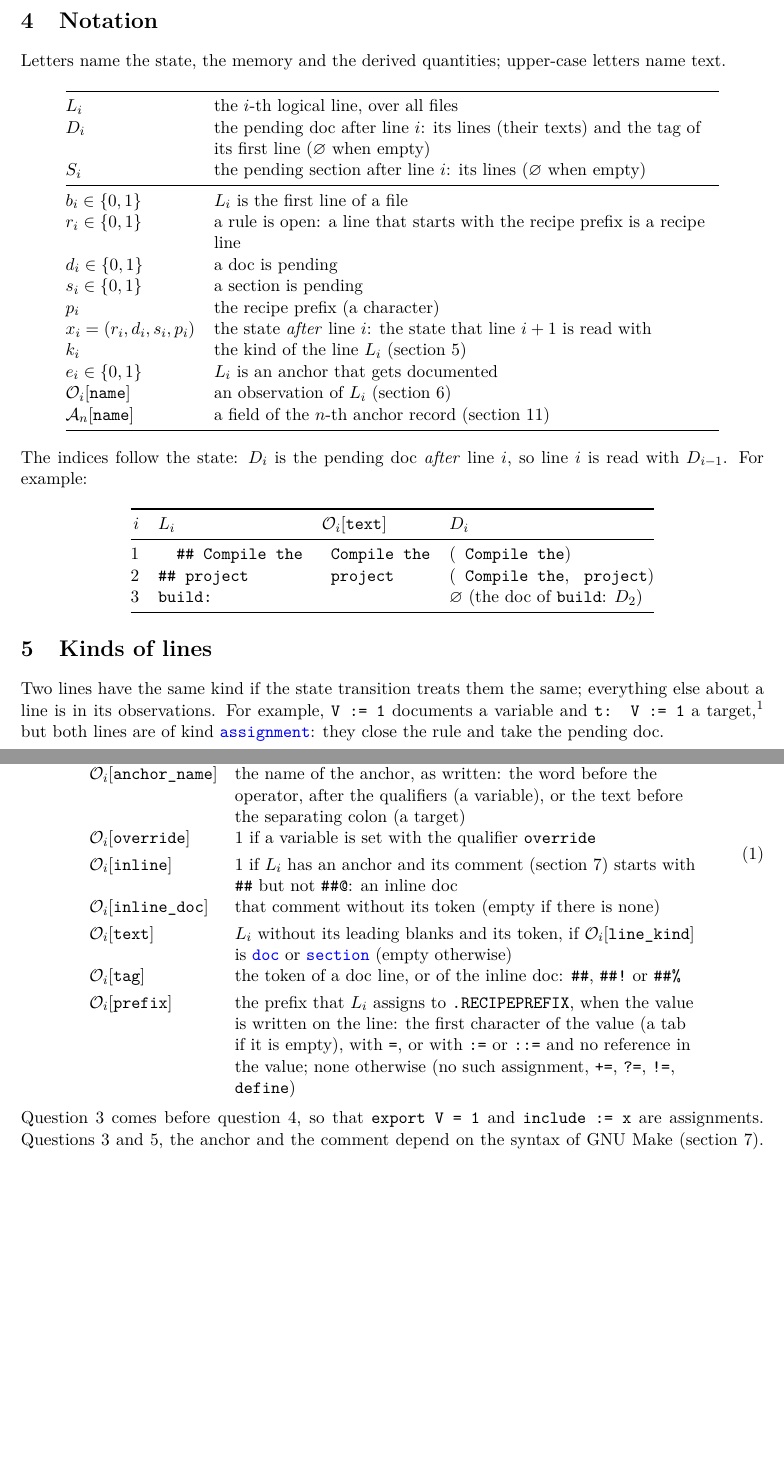
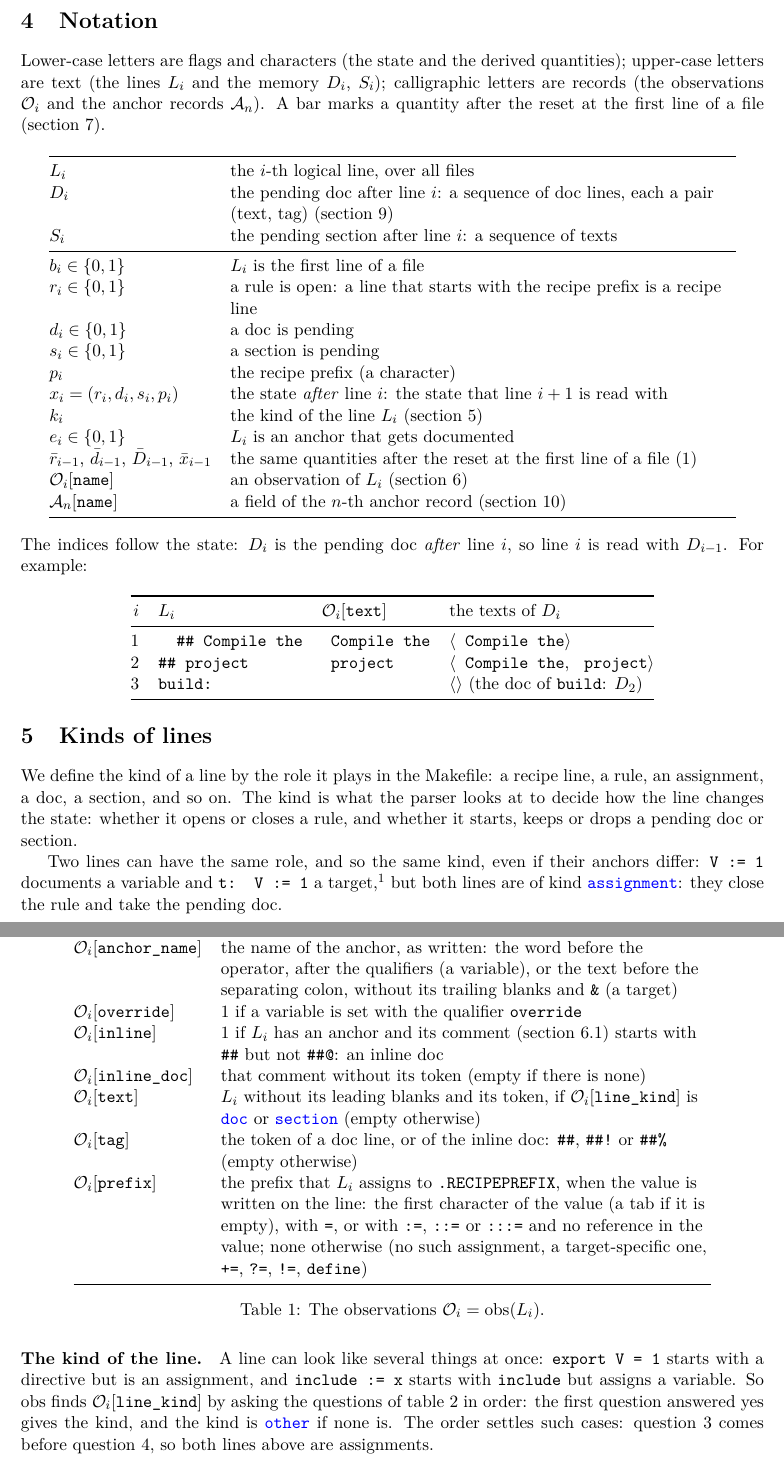
Before and after one commit to drdv/makefile-doc, a LaTeX document (misc/docs/parser-model.tex): two parts of pages 2 and 3 of 8 before the commit and two parts of pages 2 and 4 of 9 after it, joined at a grey line, cut so that both start at the same text, the shorter picture padded with empty space. Compiled offline with pdfLaTeX.

Commit message:
Update the latex note

```diff
--- a/misc/docs/parser-model.tex
+++ b/misc/docs/parser-model.tex
@@ -7,6 +7,7 @@
 \usepackage[T1]{fontenc}
 \usepackage{lmodern}
 \usepackage{xcolor}
+\usepackage{float}
 
 \newcommand{\code}[1]{\mbox{\texttt{#1}}}
 \newcommand{\obs}{\mathrm{obs}}
@@ -15,7 +16,10 @@
 \newcommand{\Obs}[1]{\mathcal{O}_i[\field{#1}]}
 \newcommand{\Acr}[1]{\mathcal{A}_n[\field{#1}]}
 
+\newcommand{\emptyseq}{\langle\rangle}
+
 \title{A model of the parser of makefile-doc.awk}
+\author{Dimitar Dimitrov}
 \date{}
 
 \begin{document}
@@ -82,16 +86,19 @@ Then line $i+1$, whose observations do not depend on anything before it.
 
 \section{Notation}
 
-Letters name the state, the memory and the derived quantities; upper-case letters name
-text.
+Lower-case letters are flags and characters (the state and the derived quantities);
+upper-case letters are text (the lines $L_i$ and the memory $D_i$, $S_i$); calligraphic
+letters are records (the observations $\mathcal{O}_i$ and the anchor records
+$\mathcal{A}_n$). A bar marks a quantity after the reset at the first line of a file
+(section~\ref{sec:derived}).
 
 \begin{center}
 \begin{tabular}{@{}lP{0.68\textwidth}@{}}
   \toprule
   $L_i$ & the $i$-th logical line, over all files \\
-  $D_i$ & the pending doc after line $i$: its lines (their texts) and the tag of its first
-          line ($\varnothing$ when empty) \\
-  $S_i$ & the pending section after line $i$: its lines ($\varnothing$ when empty) \\
+  $D_i$ & the pending doc after line $i$: a sequence of doc lines, each a pair (text, tag)
+          (section~\ref{sec:memory}) \\
+  $S_i$ & the pending section after line $i$: a sequence of texts \\
   \midrule
   $b_i \in \{0,1\}$ & $L_i$ is the first line of a file \\
   $r_i \in \{0,1\}$ & a rule is open: a line that starts with the recipe prefix is a recipe line \\
@@ -102,6 +109,8 @@ text.
                                  $i+1$ is read with \\
   $k_i$ & the kind of the line $L_i$ (section~\ref{sec:kinds}) \\
   $e_i \in \{0,1\}$ & $L_i$ is an anchor that gets documented \\
+  $\bar r_{i-1}$, $\bar d_{i-1}$, $\bar D_{i-1}$, $\bar x_{i-1}$ & the same quantities after
+      the reset at the first line of a file \eqref{eq:reset} \\
   $\mathcal{O}_i[\field{name}]$ & an observation of $L_i$ (section~\ref{sec:observations}) \\
   $\mathcal{A}_n[\field{name}]$ & a field of the $n$-th anchor record
                                   (section~\ref{sec:output}) \\
@@ -115,11 +124,12 @@ line $i$ is read with $D_{i-1}$. For example:
 \begin{center}
 \begin{tabular}{@{}rlll@{}}
   \toprule
-  $i$ & $L_i$ & $\Obs{text}$ & $D_i$ \\
+  $i$ & $L_i$ & $\Obs{text}$ & the texts of $D_i$ \\
   \midrule
-  1 & \code{\ \ \#\# Compile the} & \code{\ Compile the} & (\code{\ Compile the}) \\
-  2 & \code{\#\# project} & \code{\ project} & (\code{\ Compile the}, \code{\ project}) \\
-  3 & \code{build:} & & $\varnothing$ (the doc of \code{build}: $D_2$) \\
+  1 & \code{\ \ \#\# Compile the} & \code{\ Compile the} & $\langle$\code{\ Compile the}$\rangle$ \\
+  2 & \code{\#\# project} & \code{\ project} &
+      $\langle$\code{\ Compile the}, \code{\ project}$\rangle$ \\
+  3 & \code{build:} & & $\emptyseq$ (the doc of \code{build}: $D_2$) \\
   \bottomrule
 \end{tabular}
 \end{center}
@@ -127,12 +137,16 @@ line $i$ is read with $D_{i-1}$. For example:
 \section{Kinds of lines}
 \label{sec:kinds}
 
-Two lines have the same kind if the state transition treats them the same; everything else
-about a line is in its observations. For example, \code{V := 1} documents a variable and
-\code{t: V := 1} a target,\footnote{\code{t: V := 1} is a target-specific variable
-assignment: its anchor is the target \code{t}, so a target-specific variable cannot be
-documented as a variable.} but both lines are of kind \kind{assignment}: they close the rule
-and take the pending doc.
+We define the kind of a line by the role it plays in the Makefile: a recipe line, a rule, an
+assignment, a doc, a section, and so on. The kind is what the parser looks at to decide how the line
+changes the state: whether it opens or closes a rule, and whether it starts, keeps or drops a
+pending doc or section.
+
+Two lines can have the same role, and so the same kind, even if their anchors differ: \code{V := 1}
+documents a variable and \code{t: V := 1} a target,\footnote{\code{t: V := 1} is a target-specific
+  variable assignment: its anchor is the target \code{t}, so a target-specific variable cannot be
+  documented as a variable.} but both lines are of kind \kind{assignment}: they close the rule and
+take the pending doc.
 
 \begin{center}
 \begin{tabular}{@{}lP{0.7\textwidth}@{}}
@@ -168 +183,4 @@ of $L_i$ and nothing else (neither the state, nor the memory, nor the environmen
 
+\begin{table}[H]
+\centering
+\begin{tabular}{@{}lP{0.66\textwidth}@{}}
@@ -175,23 +194,24 @@ of $L_i$ and nothing else (neither the state, nor the memory, nor the environmen
                          whose operator comes before any separating colon, or a
                          \code{define}; \code{target} for a rule or a target-specific
                          assignment; none otherwise, a special rule included
-                         (section~\ref{sec:lexical}) \\[3pt]
-    \Obs{anchor\_name} & the name of the anchor, as written: the word before the operator,
+                         (section~\ref{sec:lexical}) \\
+  $\Obs{anchor\_name}$ & the name of the anchor, as written: the word before the operator,
                          after the qualifiers (a variable), or the text before the
-                         separating colon (a target) \\[3pt]
-    \Obs{override} & 1 if a variable is set with the qualifier \code{override} \\[3pt]
-    \Obs{inline} & 1 if $L_i$ has an anchor and its comment (section~\ref{sec:lexical})
-                   starts with \code{\#\#} but not \code{\#\#@}: an inline doc \\[3pt]
-    \Obs{inline\_doc} & that comment without its token (empty if there is none) \\[3pt]
-    \Obs{text} & $L_i$ without its leading blanks and its token, if $\Obs{line\_kind}$ is
-                 \kind{doc} or \kind{section} (empty otherwise) \\[3pt]
-    \Obs{tag} & the token of a doc line, or of the inline doc: \code{\#\#}, \code{\#\#!} or
-                \code{\#\#\%} \\[3pt]
-    \Obs{prefix} & the prefix that $L_i$ assigns to \code{.RECIPEPREFIX}, when the value is
+                         separating colon, without its trailing blanks and \code{\&} (a
+                         target) \\
+  $\Obs{override}$ & 1 if a variable is set with the qualifier \code{override} \\
+  $\Obs{inline}$ & 1 if $L_i$ has an anchor and its comment (section~\ref{sec:lexical})
+                   starts with \code{\#\#} but not \code{\#\#@}: an inline doc \\
+  $\Obs{inline\_doc}$ & that comment without its token (empty if there is none) \\
+  $\Obs{text}$ & $L_i$ without its leading blanks and its token, if $\Obs{line\_kind}$ is
+                 \kind{doc} or \kind{section} (empty otherwise) \\
+  $\Obs{tag}$ & the token of a doc line, or of the inline doc: \code{\#\#}, \code{\#\#!} or
+                \code{\#\#\%} (empty otherwise) \\
+  $\Obs{prefix}$ & the prefix that $L_i$ assigns to \code{.RECIPEPREFIX}, when the value is
                    written on the line: the first character of the value (a tab if it is
-                   empty), with \code{=}, or with \code{:=} or \code{::=} and no reference
-                   in the value; none otherwise (no such assignment, \code{+=},
-                   \code{?=}, \code{!=}, \code{define})
-  \end{array}
-  \label{eq:obs}
-\end{equation}
+                   empty), with \code{=}, or with \code{:=}, \code{::=} or \code{:::=} and
+                   no reference in the value; none otherwise (no such assignment, a
+                   target-specific one, \code{+=}, \code{?=}, \code{!=}, \code{define}) \\
+  \bottomrule
+\end{tabular}
+\caption{The observations $\mathcal{O}_i = \obs(L_i)$.}
@@ -198 +220,7 @@ of $L_i$ and nothing else (neither the state, nor the memory, nor the environmen
 
+\paragraph{The kind of the line.} A line can look like several things at once:
+\code{export V = 1} starts with a directive but is an assignment, and \code{include := x}
+starts with \code{include} but assigns a variable. So $\obs$ finds $\Obs{line\_kind}$ by
+asking the questions of table~\ref{tab:questions} in order: the first question answered yes
+gives the kind, and the kind is \kind{other} if none is. The order settles such cases:
+question 3 comes before question 4, so both lines above are assignments.
@@ -216,6 +246,3 @@ of $L_i$ and nothing else (neither the state, nor the memory, nor the environmen
 \label{tab:questions}
 \end{table}
 
-\noindent Question 3 comes before question 4, so that \code{export V = 1} and
-\code{include := x} are assignments. Questions 3 and 5, the anchor and the comment depend on
-the syntax of GNU Make (section~\ref{sec:lexical}). Leading blanks are not part of the
@@ -224,2 +252,2 @@ depends on the state, section~\ref{sec:derived}).
 
-\section{Lexical layer}
+\paragraph{Answering the questions.} Questions 1, 2 and 4 can be answered from the start of
```
Also changed, not shown: misc/docs/parser-model.tex (141 more changed lines).
